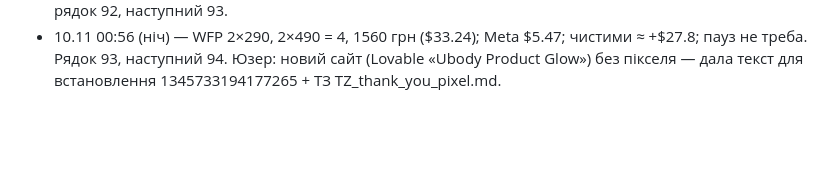
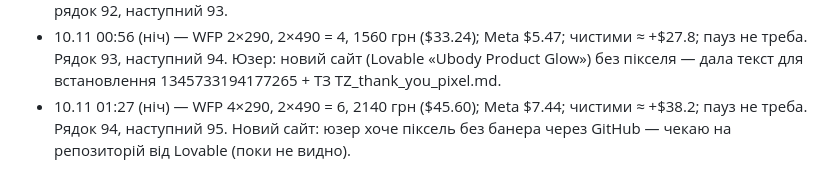
Before and after one commit to anastasiakondelevskaa-lgtm/sites, a Markdown page: checkpoint.md, the part around the change. GitHub-like rendering; blank space fills up the shorter version.

Commit message:
Checkpoint 10.11 01:27
Co-Authored-By: Claude Opus 5.5 <noreply@anthropic.com>
Claude-Session: https://claude.ai/code/session_01ACwzpT7Rq4VkJwy8X7fSDX

```diff
--- a/checkpoint.md
+++ b/checkpoint.md
@@ -1578,3 +1578,4 @@
 - ПІДСУМОК 09.11: WFP 21×290, 5×490, 7×990 = 33 (+9×99), 16361 грн → $348.64; Meta $144.06 (Настя 87.19, Схуд 26.10, У2.0 17.48, Ф3 13.29); чистими ≈ +$204.6 (34% цілі); CPA $4.37; ROAS 2.42x. «По днях» рядок 6 (значення + формули, бо формули рядка 4 через API не видно).
 - 10.11 00:27 (ніч, лише паузи) — WFP 1×490 = 490 грн ($10.44); Meta $3.08; пауз не треба. «Погодинно» рядок 92, наступний 93.
 - 10.11 00:56 (ніч) — WFP 2×290, 2×490 = 4, 1560 грн ($33.24); Meta $5.47; чистими ≈ +$27.8; пауз не треба. Рядок 93, наступний 94. Юзер: новий сайт (Lovable «Ubody Product Glow») без пікселя — дала текст для встановлення 1345733194177265 + ТЗ TZ_thank_you_pixel.md.
+- 10.11 01:27 (ніч) — WFP 4×290, 2×490 = 6, 2140 грн ($45.60); Meta $7.44; чистими ≈ +$38.2; пауз не треба. Рядок 94, наступний 95. Новий сайт: юзер хоче піксель без банера через GitHub — чекаю на репозиторій від Lovable (поки не видно).
```
